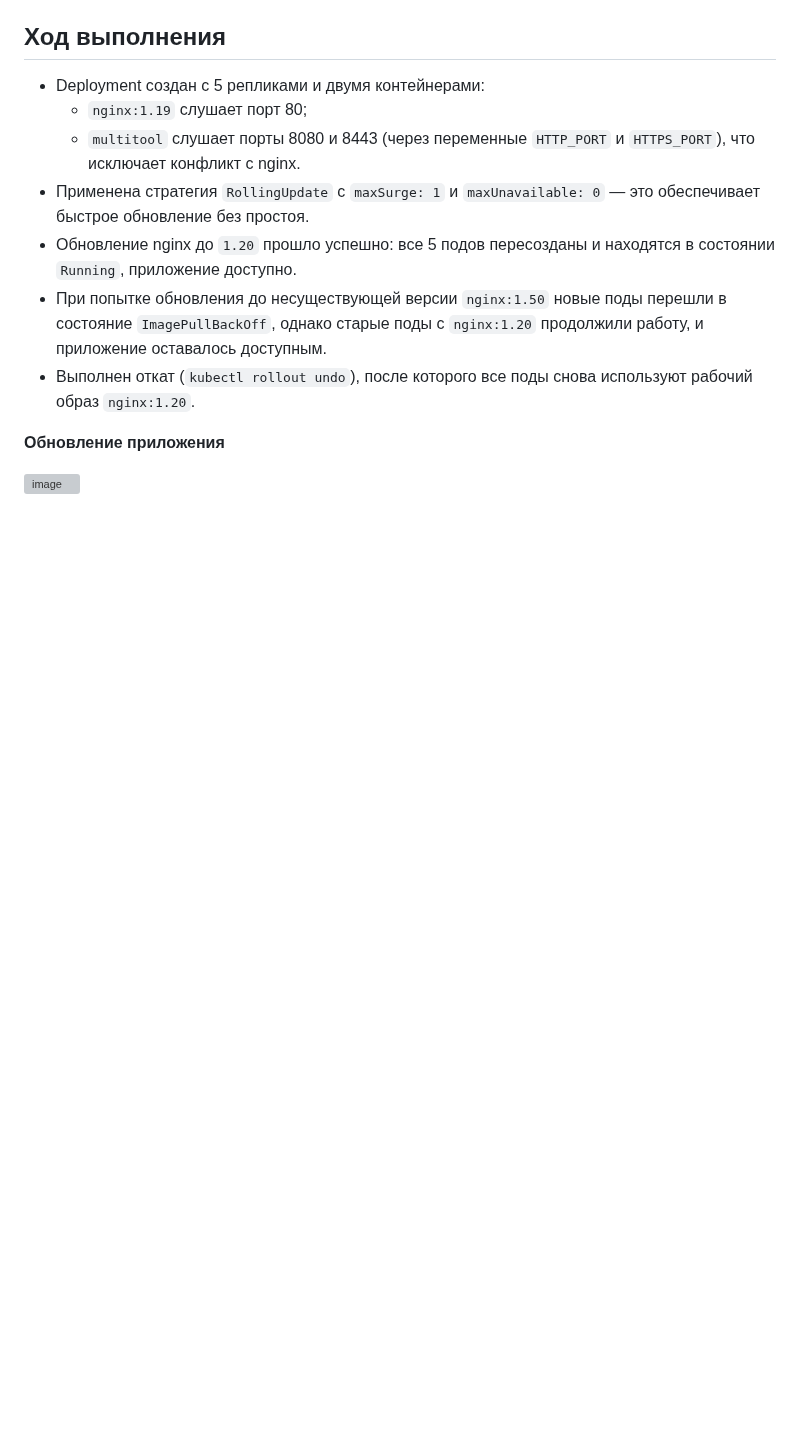
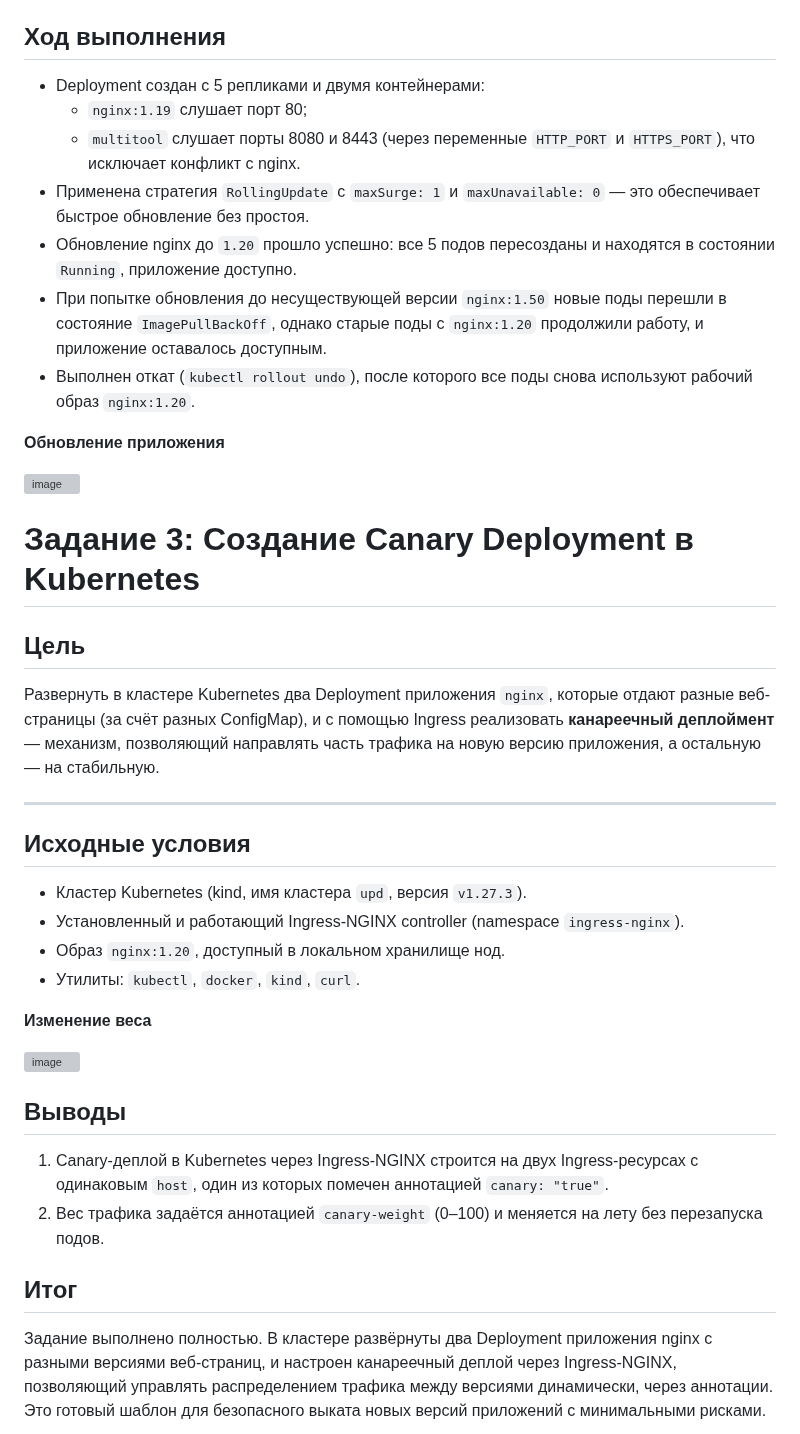
Before and after one commit to MustWay-byte/Netology_DevOps_HomeWork, a Markdown page: App updates/README.md, the part around the change. Rendered like a GitHub page; blank space fills up the shorter version; grey boxes are pictures that could not be loaded.

```diff
--- a/App updates/README.md
+++ b/App updates/README.md
@@ -71,3 +71,31 @@ Blue-Green требует развернуть полную копию прил
 **Обновление приложения**
 
 <img width="1827" height="1479" alt="image" src="https://github.com/user-attachments/assets/ffef01f1-91ab-4b60-9589-025d324d06b8" />
+
+# Задание 3: Создание Canary Deployment в Kubernetes
+
+## Цель
+
+Развернуть в кластере Kubernetes два Deployment приложения `nginx`, которые отдают разные веб-страницы (за счёт разных ConfigMap), и с помощью Ingress реализовать **канареечный деплоймент** — механизм, позволяющий направлять часть трафика на новую версию приложения, а остальную — на стабильную.
+
+---
+
+## Исходные условия
+
+- Кластер Kubernetes (kind, имя кластера `upd`, версия `v1.27.3`).
+- Установленный и работающий Ingress-NGINX controller (namespace `ingress-nginx`).
+- Образ `nginx:1.20`, доступный в локальном хранилище нод.
+- Утилиты: `kubectl`, `docker`, `kind`, `curl`.
+
+**Изменение веса**
+
+<img width="802" height="163" alt="image" src="https://github.com/user-attachments/assets/0fa57294-9472-4aa7-b278-fec0b6b9d25b" />
+
+## Выводы
+
+1. Canary-деплой в Kubernetes через Ingress-NGINX строится на двух Ingress-ресурсах с одинаковым `host`, один из которых помечен аннотацией `canary: "true"`.
+2. Вес трафика задаётся аннотацией `canary-weight` (0–100) и меняется на лету без перезапуска подов.
+
+## Итог
+
+Задание выполнено полностью. В кластере развёрнуты два Deployment приложения nginx с разными версиями веб-страниц, и настроен канареечный деплой через Ingress-NGINX, позволяющий управлять распределением трафика между версиями динамически, через аннотации. Это готовый шаблон для безопасного выката новых версий приложений с минимальными рисками.
```
